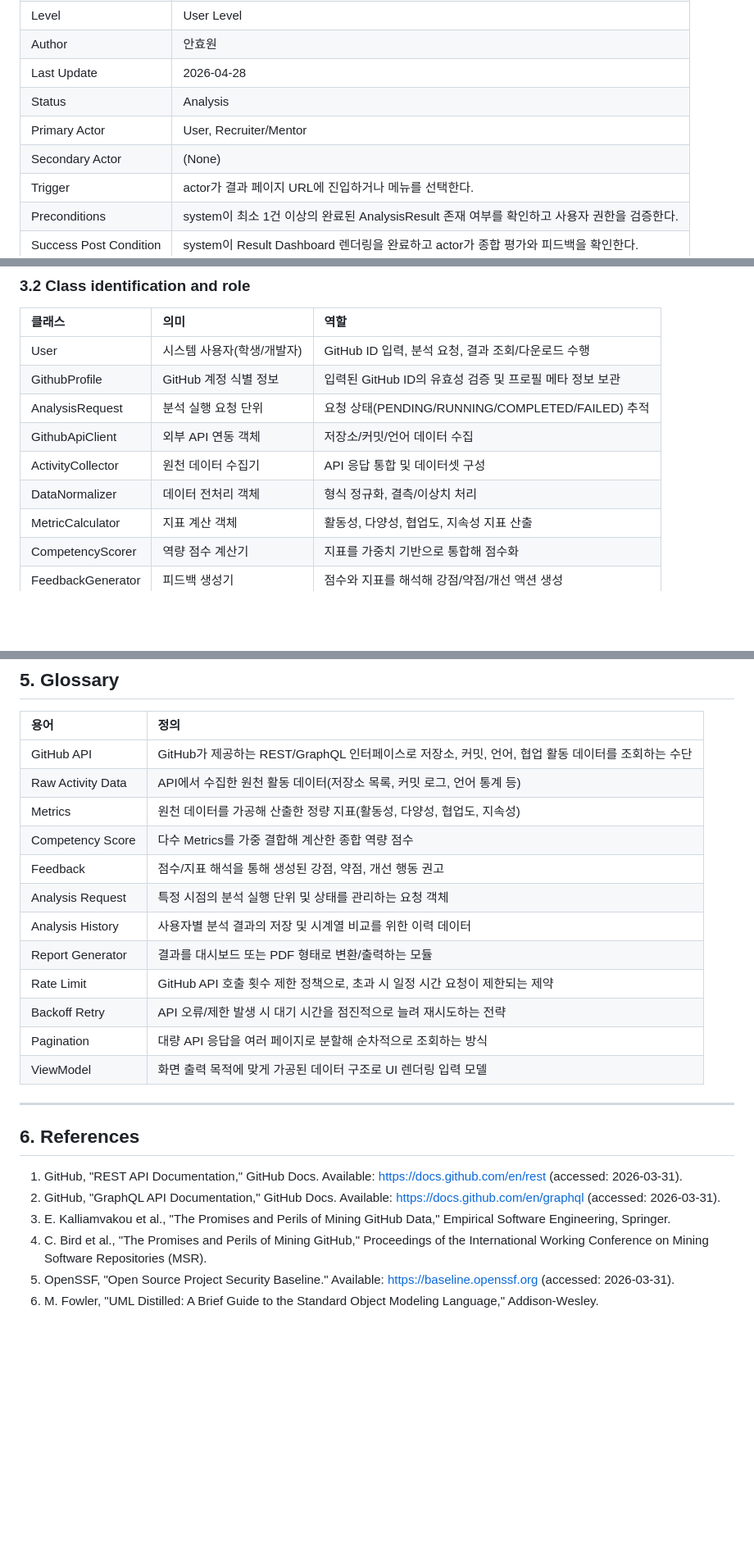
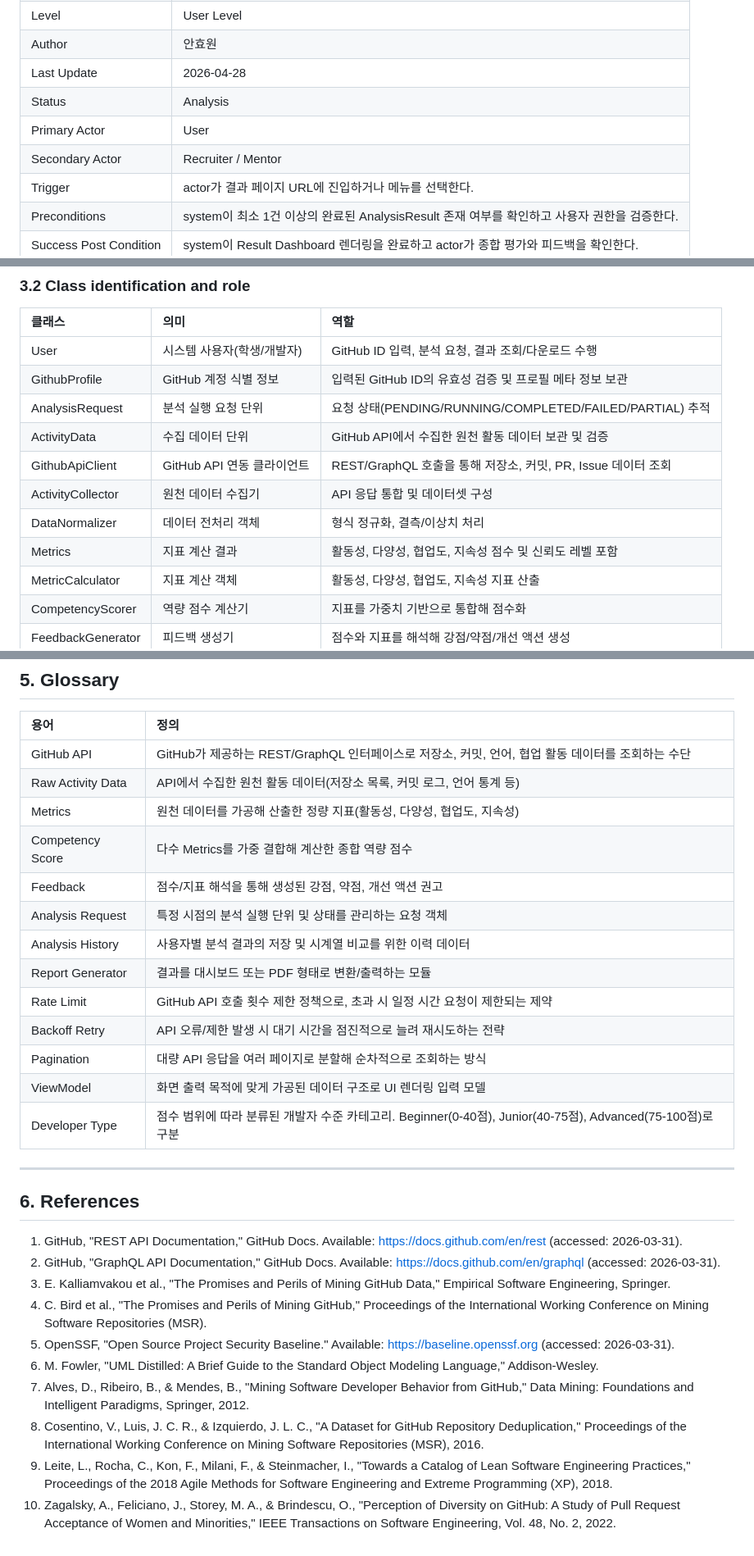
Before and after one commit to NotHyoone/OSS_Design, a Markdown page: [Analysis]_22212046안효원.md, 3 parts joined by grey strips. Shown at 82% size. GitHub-like rendering; blank space fills up the shorter version.

```diff
--- a/[Analysis]_22212046안효원.md
+++ b/[Analysis]_22212046안효원.md
@@ -375,8 +377,8 @@ GitHub Activity Insight는 GitHub 활동 데이터를 기반으로 개발자의
 | Author | 안효원 |
 | Last Update | 2026-04-28 |
 | Status | Analysis |
-| Primary Actor | User, Recruiter/Mentor |
-| Secondary Actor | (None) |
+| Primary Actor | User |
+| Secondary Actor | Recruiter / Mentor |
 | Trigger | actor가 결과 페이지 URL에 진입하거나 메뉴를 선택한다. |
 | Preconditions | system이 최소 1건 이상의 완료된 AnalysisResult 존재 여부를 확인하고 사용자 권한을 검증한다. |
 | Success Post Condition | system이 Result Dashboard 렌더링을 완료하고 actor가 종합 평가와 피드백을 확인한다. |
@@ -669,10 +686,12 @@ classDiagram
 | :--- | :--- | :--- |
 | User | 시스템 사용자(학생/개발자) | GitHub ID 입력, 분석 요청, 결과 조회/다운로드 수행 |
 | GithubProfile | GitHub 계정 식별 정보 | 입력된 GitHub ID의 유효성 검증 및 프로필 메타 정보 보관 |
-| AnalysisRequest | 분석 실행 요청 단위 | 요청 상태(PENDING/RUNNING/COMPLETED/FAILED) 추적 |
-| GithubApiClient | 외부 API 연동 객체 | 저장소/커밋/언어 데이터 수집 |
+| AnalysisRequest | 분석 실행 요청 단위 | 요청 상태(PENDING/RUNNING/COMPLETED/FAILED/PARTIAL) 추적 |
+| ActivityData | 수집 데이터 단위 | GitHub API에서 수집한 원천 활동 데이터 보관 및 검증 |
+| GithubApiClient | GitHub API 연동 클라이언트 | REST/GraphQL 호출을 통해 저장소, 커밋, PR, Issue 데이터 조회 |
 | ActivityCollector | 원천 데이터 수집기 | API 응답 통합 및 데이터셋 구성 |
 | DataNormalizer | 데이터 전처리 객체 | 형식 정규화, 결측/이상치 처리 |
+| Metrics | 지표 계산 결과 | 활동성, 다양성, 협업도, 지속성 점수 및 신뢰도 레벨 포함 |
 | MetricCalculator | 지표 계산 객체 | 활동성, 다양성, 협업도, 지속성 지표 산출 |
 | CompetencyScorer | 역량 점수 계산기 | 지표를 가중치 기반으로 통합해 점수화 |
 | FeedbackGenerator | 피드백 생성기 | 점수와 지표를 해석해 강점/약점/개선 액션 생성 |
@@ -748,7 +767,7 @@ classDiagram
 | Raw Activity Data | API에서 수집한 원천 활동 데이터(저장소 목록, 커밋 로그, 언어 통계 등) |
 | Metrics | 원천 데이터를 가공해 산출한 정량 지표(활동성, 다양성, 협업도, 지속성) |
 | Competency Score | 다수 Metrics를 가중 결합해 계산한 종합 역량 점수 |
-| Feedback | 점수/지표 해석을 통해 생성된 강점, 약점, 개선 행동 권고 |
+| Feedback | 점수/지표 해석을 통해 생성된 강점, 약점, 개선 액션 권고 |
 | Analysis Request | 특정 시점의 분석 실행 단위 및 상태를 관리하는 요청 객체 |
 | Analysis History | 사용자별 분석 결과의 저장 및 시계열 비교를 위한 이력 데이터 |
 | Report Generator | 결과를 대시보드 또는 PDF 형태로 변환/출력하는 모듈 |
@@ -756,6 +775,7 @@ classDiagram
 | Backoff Retry | API 오류/제한 발생 시 대기 시간을 점진적으로 늘려 재시도하는 전략 |
 | Pagination | 대량 API 응답을 여러 페이지로 분할해 순차적으로 조회하는 방식 |
 | ViewModel | 화면 출력 목적에 맞게 가공된 데이터 구조로 UI 렌더링 입력 모델 |
+| Developer Type | 점수 범위에 따라 분류된 개발자 수준 카테고리. Beginner(0-40점), Junior(40-75점), Advanced(75-100점)로 구분 |
 
 ---
 
@@ -767,3 +787,7 @@ classDiagram
 4. C. Bird et al., "The Promises and Perils of Mining GitHub," Proceedings of the International Working Conference on Mining Software Repositories (MSR).
 5. OpenSSF, "Open Source Project Security Baseline." Available: https://baseline.openssf.org (accessed: 2026-03-31).
 6. M. Fowler, "UML Distilled: A Brief Guide to the Standard Object Modeling Language," Addison-Wesley.
+7. Alves, D., Ribeiro, B., & Mendes, B., "Mining Software Developer Behavior from GitHub," Data Mining: Foundations and Intelligent Paradigms, Springer, 2012.
+8. Cosentino, V., Luis, J. C. R., & Izquierdo, J. L. C., "A Dataset for GitHub Repository Deduplication," Proceedings of the International Working Conference on Mining Software Repositories (MSR), 2016.
+9. Leite, L., Rocha, C., Kon, F., Milani, F., & Steinmacher, I., "Towards a Catalog of Lean Software Engineering Practices," Proceedings of the 2018 Agile Methods for Software Engineering and Extreme Programming (XP), 2018.
+10. Zagalsky, A., Feliciano, J., Storey, M. A., & Brindescu, O., "Perception of Diversity on GitHub: A Study of Pull Request Acceptance of Women and Minorities," IEEE Transactions on Software Engineering, Vol. 48, No. 2, 2022.
```
Also changed, not shown: other parts of [Analysis]_22212046안효원.md (+29 -12 lines).
